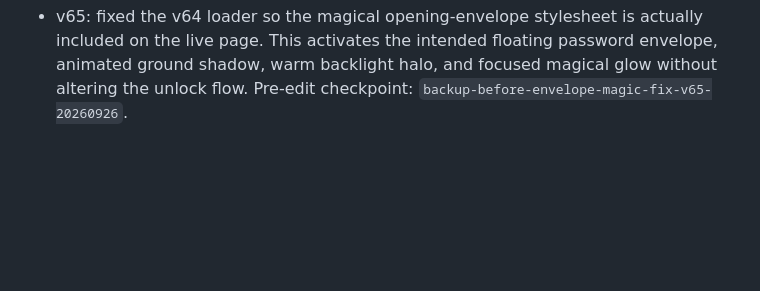
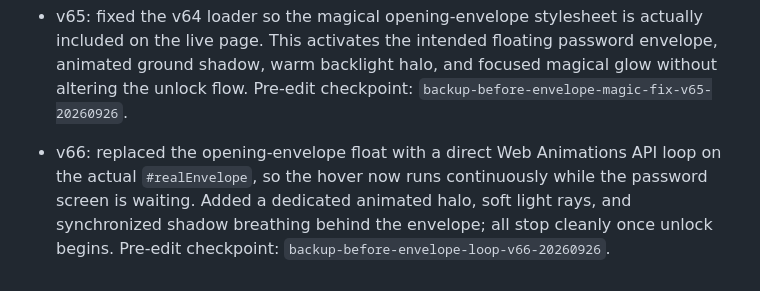
Before and after one commit to Vtslkumar1303/theDproject, a Markdown page: VERSION_HISTORY.md, the part around the change. Drawn GitHub-style; blank space fills up the shorter version.

Commit message:
Document continuous envelope float v66

```diff
--- a/VERSION_HISTORY.md
+++ b/VERSION_HISTORY.md
@@ -48,3 +48,5 @@ For rollback, restore the selected version's tree in a new commit on main, prese
 - v64: enhanced only the starting password-envelope screen with a gentle continuous float, responsive ground-shadow shift, warm focused halo behind the envelope, and faint diffused magical light rays. The effect stops during the actual unlock transition so the existing envelope-opening choreography remains intact. Reduced-motion preferences are respected. Pre-edit checkpoint: `backup-before-envelope-magic-v64-20260926`.
 
 - v65: fixed the v64 loader so the magical opening-envelope stylesheet is actually included on the live page. This activates the intended floating password envelope, animated ground shadow, warm backlight halo, and focused magical glow without altering the unlock flow. Pre-edit checkpoint: `backup-before-envelope-magic-fix-v65-20260926`.
+
+- v66: replaced the opening-envelope float with a direct Web Animations API loop on the actual `#realEnvelope`, so the hover now runs continuously while the password screen is waiting. Added a dedicated animated halo, soft light rays, and synchronized shadow breathing behind the envelope; all stop cleanly once unlock begins. Pre-edit checkpoint: `backup-before-envelope-loop-v66-20260926`.
```
